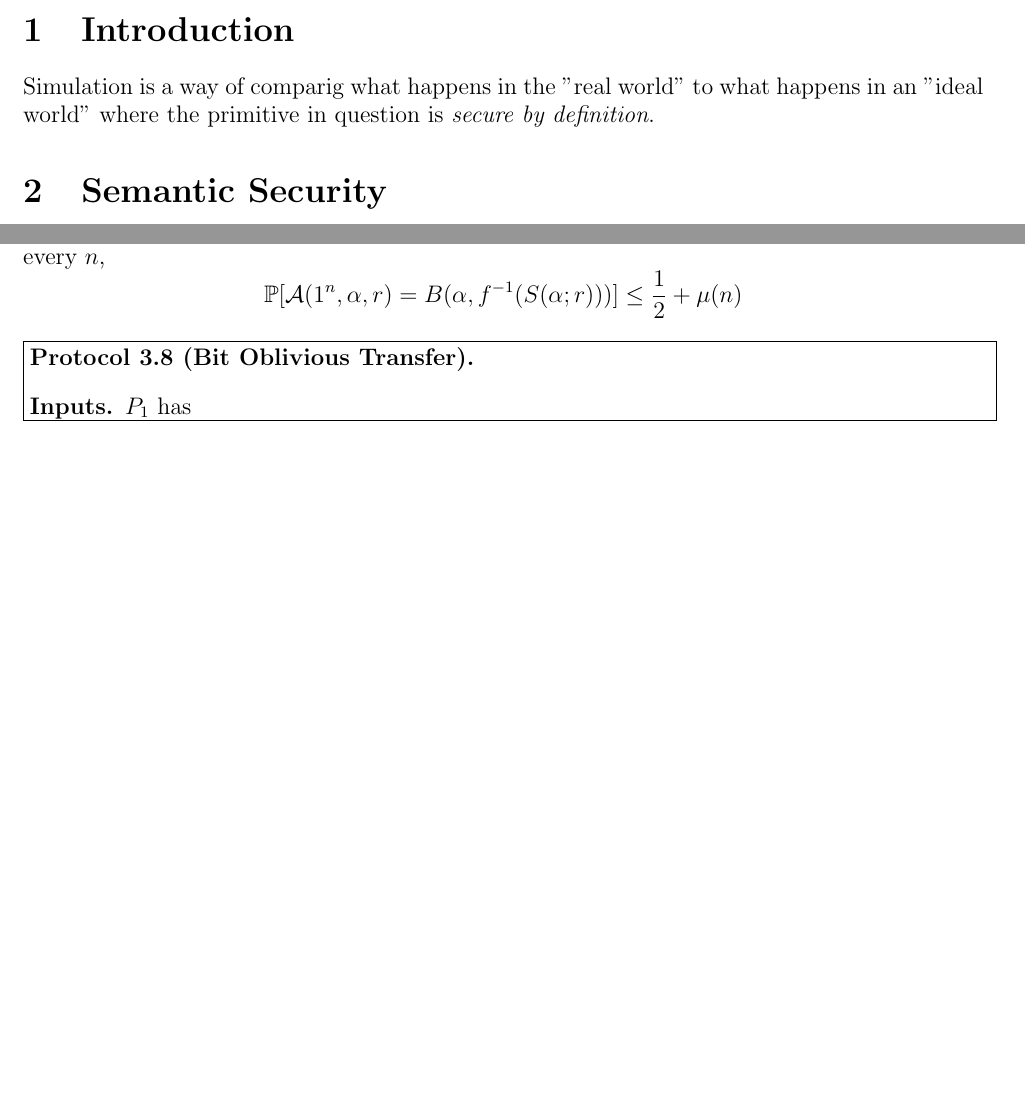
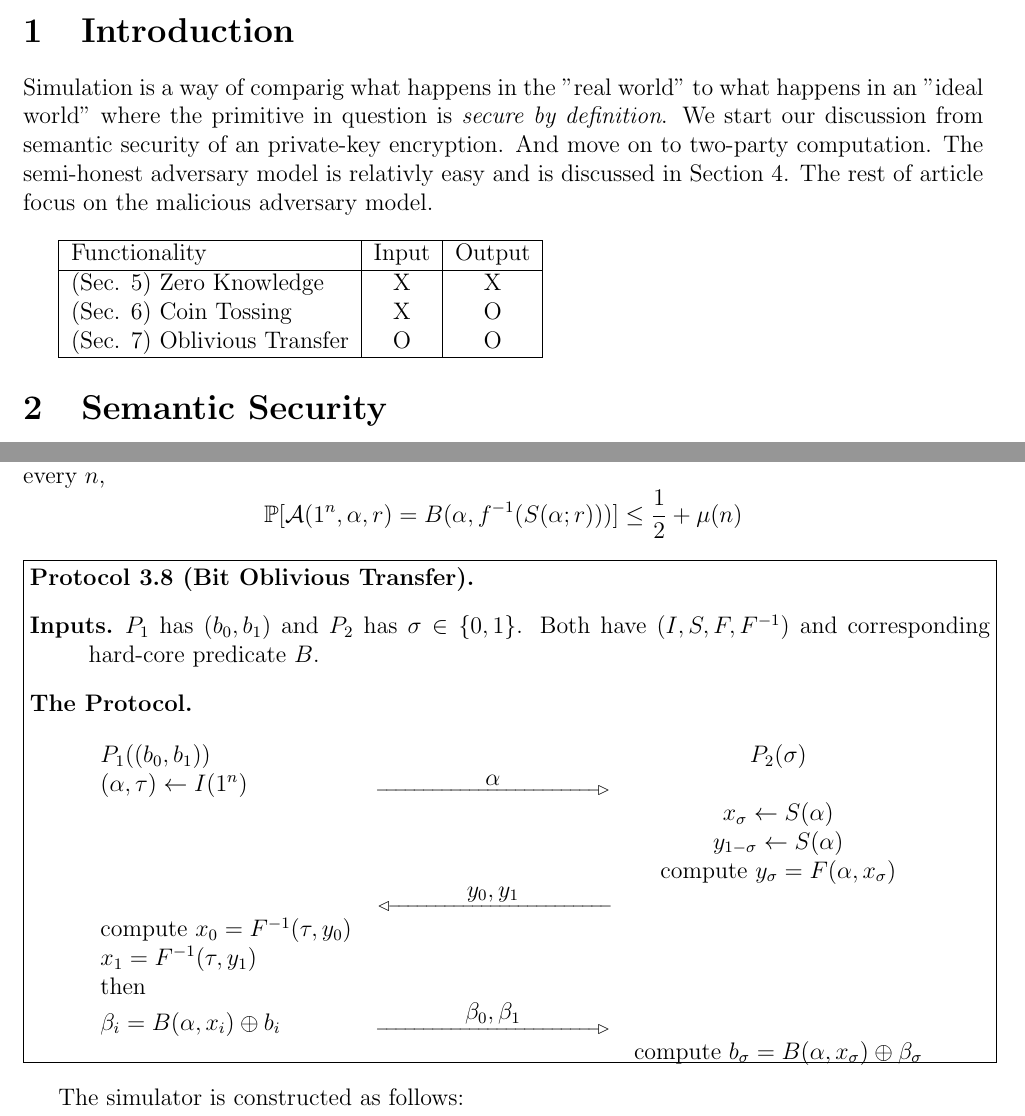
Before and after one commit to Daeno/crypto-notes, a LaTeX document (crypto-lecture.tex, which reads crypto.sty, lecture1.tex): two parts of pages 1 and 3 of 3, joined at a grey line, cut so that both start at the same text, the shorter picture padded with empty space. Compiled offline with pdfLaTeX.

Commit message:
TODO: ZK, CT, OT chapters

```diff
--- a/crypto.sty
+++ b/crypto.sty
@@ -224,10 +224,10 @@
 
 \renewcommand\lextlinearrow[2]{%
   \setbox0\hbox{$\lextlineend\extlines{#2}$}%
-  \shortstack{$\mathrm{#1}$\\\addvbuffer[-.7ex -.3ex]{\usebox0}}%
+  \shortstack{$#1$\\\addvbuffer[-.7ex -.3ex]{\usebox0}}%
 }
 
 \renewcommand\rextlinearrow[2]{%
   \setbox0\hbox{$\extlines{#2}\rextlineend$}%
-  \shortstack{$\mathrm{#1}$\\\addvbuffer[-.7ex -.3ex]{\usebox0}}%
+  \shortstack{$#1$\\\addvbuffer[-.7ex -.3ex]{\usebox0}}%
 }
--- a/lecture1.tex
+++ b/lecture1.tex
@@ -2,7 +2,18 @@
 \vspace*{4mm}
 
 \section{Introduction}
-Simulation is a way of comparig what happens in the "real world" to what happens in an "ideal world" where the primitive in question is {\it secure by definition}.
+Simulation is a way of comparig what happens in the "real world" to what happens in an "ideal world" where the primitive in question is {\it secure by definition}. We start our discussion from semantic security of an private-key encryption. And move on to two-party computation. The semi-honest adversary model is relativly easy and is discussed in Section 4. The rest of article focus on the malicious adversary model.
+
+\vspace{4mm}
+\begin{tabular}{|l|c|c|}
+\hline
+Functionality & Input & Output\\
+\hline
+(Sec. 5) Zero Knowledge & X & X\\
+(Sec. 6) Coin Tossing & X & O \\
+(Sec. 7) Oblivious Transfer & O & O \\
+\hline
+\end{tabular}
 
 \section{Semantic Security}
 We begin by recalling the definition of semantic security.
@@ -84,9 +95,28 @@ $$\Pr[\calA(1^n,\alpha,r)=B(\alpha, f^{-1}(S(\alpha;r)))]\leq\frac{1}{2}+\mu(n)$
 \begin{adjustbox}{minipage=\linewidth,fbox}
 \begin{protocol}[Bit Oblivious Transfer]$ $
     \begin{description}
-        \item[Inputs.] $P_1$ has
+        \item[Inputs.] $P_1$ has $(b_0,b_1)$ and $P_2$ has $\sigma\in\{0,1\}$. Both have $(I,S,F,F^{-1})$ and corresponding hard-core predicate $B$.
+        \item[The Protocol.] $ $\newline\newline
+        \begin{adjustbox}{minipage=0.6\linewidth}
+            \begin{tabular}{lcc}
+            $P_1((b_0,b_1))$ & & $P_2(\sigma)$ \\
+            $(\alpha,\tau)\gets I(1^n)$ & \rextlinearrow{\alpha}{24} & \\
+            & & $x_\sigma\gets S(\alpha)$\\
+            & & $y_{1-\sigma}\gets S(\alpha)$\\
+            & & compute $y_\sigma = F(\alpha,x_\sigma) $\\
+            & \lextlinearrow{y_0,y_1}{24} & \\
+            compute $x_0=F^{-1}(\tau,y_0)$ & & \\
+            $x_1=F^{-1}(\tau,y_1)$ & & \\
+            then \\
+            $\beta_i=B(\alpha,x_i)\oplus b_i$ & \rextlinearrow{\beta_0,\beta_1}{24}\\
+            & & compute $b_\sigma=B(\alpha,x_\sigma)\oplus\beta_\sigma$ \\
+            \end{tabular}
+        \end{adjustbox}
     \end{description}
 \end{protocol}
 \end{adjustbox}
+\vspace{2mm}
+
+The simulator is constructed as follows:
 \insertbibliography{crypto}
 \nocite{*}
```
Also changed, not shown: lecture1.tex (2 more changed lines).
